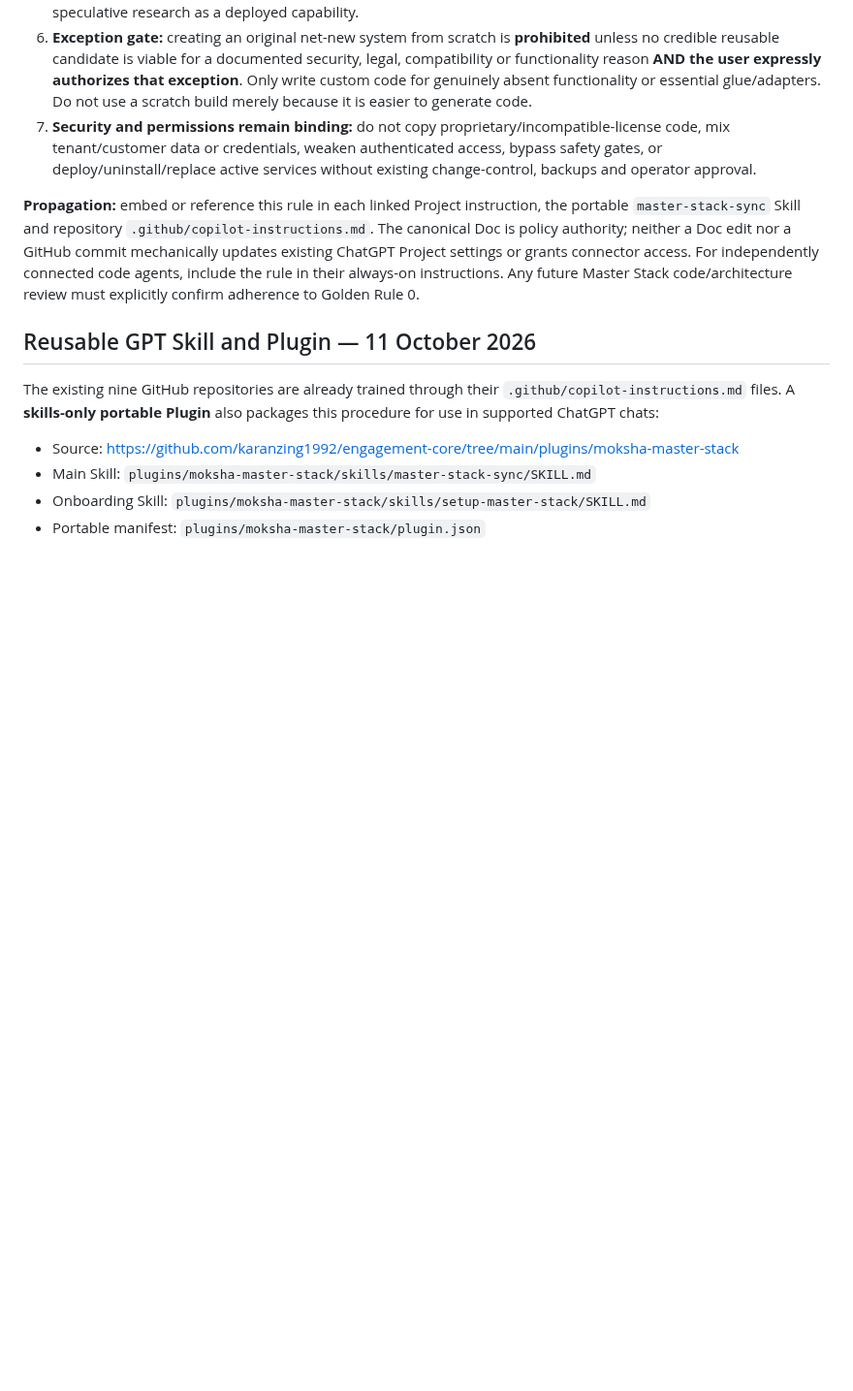
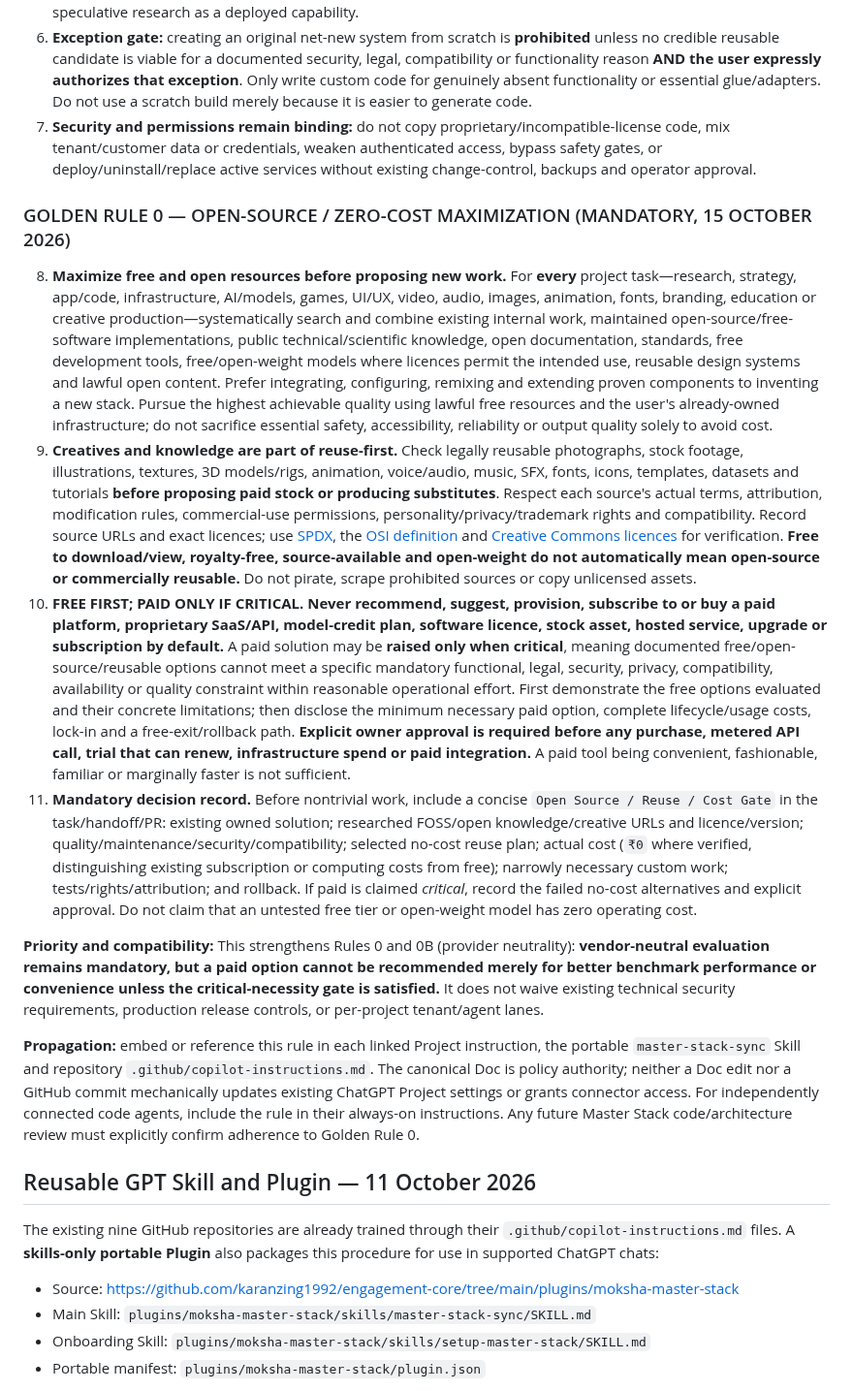
Before and after one commit to karanzing1992/engagement-core, a Markdown page: docs/MASTER_STACK_UPDATE_PROTOCOL.md, the part around the change. Shown at 97% size. Drawn GitHub-style; blank space fills up the shorter version.

Commit message:
STACK CHANGE: expand Golden Rule 0 to maximize lawful open-source code, knowledge and creatives; paid only if critical

```diff
--- a/docs/MASTER_STACK_UPDATE_PROTOCOL.md
+++ b/docs/MASTER_STACK_UPDATE_PROTOCOL.md
@@ -16,6 +16,15 @@
 5. **Document evidence BEFORE custom work:** for each nontrivial task add a *Reference / Reuse Decision* to the ticket, design, PR or handoff with researched URLs, alternatives and comparison, selected upstream, source version/license, reused components, narrowly scoped additions, verification/tests and rollback. Never present speculative research as a deployed capability.
 6. **Exception gate:** creating an original net-new system from scratch is **prohibited** unless no credible reusable candidate is viable for a documented security, legal, compatibility or functionality reason **AND the user expressly authorizes that exception**. Only write custom code for genuinely absent functionality or essential glue/adapters. Do not use a scratch build merely because it is easier to generate code.
 7. **Security and permissions remain binding:** do not copy proprietary/incompatible-license code, mix tenant/customer data or credentials, weaken authenticated access, bypass safety gates, or deploy/uninstall/replace active services without existing change-control, backups and operator approval.
+
+### GOLDEN RULE 0 — OPEN-SOURCE / ZERO-COST MAXIMIZATION (MANDATORY, 15 OCTOBER 2026)
+
+8. **Maximize free and open resources before proposing new work.** For **every** project task—research, strategy, app/code, infrastructure, AI/models, games, UI/UX, video, audio, images, animation, fonts, branding, education or creative production—systematically search and combine existing internal work, maintained open-source/free-software implementations, public technical/scientific knowledge, open documentation, standards, free development tools, free/open-weight models where licences permit the intended use, reusable design systems and lawful open content. Prefer integrating, configuring, remixing and extending proven components to inventing a new stack. Pursue the highest achievable quality using lawful free resources and the user's already-owned infrastructure; do not sacrifice essential safety, accessibility, reliability or output quality solely to avoid cost.
+9. **Creatives and knowledge are part of reuse-first.** Check legally reusable photographs, stock footage, illustrations, textures, 3D models/rigs, animation, voice/audio, music, SFX, fonts, icons, templates, datasets and tutorials **before proposing paid stock or producing substitutes**. Respect each source's actual terms, attribution, modification rules, commercial-use permissions, personality/privacy/trademark rights and compatibility. Record source URLs and exact licences; use [SPDX](https://spdx.org/licenses/), the [OSI definition](https://opensource.org/osd) and [Creative Commons licences](https://creativecommons.org/cc-licenses/) for verification. **Free to download/view, royalty-free, source-available and open-weight do not automatically mean open-source or commercially reusable.** Do not pirate, scrape prohibited sources or copy unlicensed assets.
+10. **FREE FIRST; PAID ONLY IF CRITICAL.** **Never recommend, suggest, provision, subscribe to or buy a paid platform, proprietary SaaS/API, model-credit plan, software licence, stock asset, hosted service, upgrade or subscription by default.** A paid solution may be **raised only when critical**, meaning documented free/open-source/reusable options cannot meet a specific mandatory functional, legal, security, privacy, compatibility, availability or quality constraint within reasonable operational effort. First demonstrate the free options evaluated and their concrete limitations; then disclose the minimum necessary paid option, complete lifecycle/usage costs, lock-in and a free-exit/rollback path. **Explicit owner approval is required before any purchase, metered API call, trial that can renew, infrastructure spend or paid integration.** A paid tool being convenient, fashionable, familiar or marginally faster is not sufficient.
+11. **Mandatory decision record.** Before nontrivial work, include a concise `Open Source / Reuse / Cost Gate` in the task/handoff/PR: existing owned solution; researched FOSS/open knowledge/creative URLs and licence/version; quality/maintenance/security/compatibility; selected no-cost reuse plan; actual cost (`₹0` where verified, distinguishing existing subscription or computing costs from free); narrowly necessary custom work; tests/rights/attribution; and rollback. If paid is claimed *critical*, record the failed no-cost alternatives and explicit approval. Do not claim that an untested free tier or open-weight model has zero operating cost.
+
+**Priority and compatibility:** This strengthens Rules 0 and 0B (provider neutrality): **vendor-neutral evaluation remains mandatory, but a paid option cannot be recommended merely for better benchmark performance or convenience unless the critical-necessity gate is satisfied.** It does not waive existing technical security requirements, production release controls, or per-project tenant/agent lanes.
 
 **Propagation:** embed or reference this rule in each linked Project instruction, the portable `master-stack-sync` Skill and repository `.github/copilot-instructions.md`. The canonical Doc is policy authority; neither a Doc edit nor a GitHub commit mechanically updates existing ChatGPT Project settings or grants connector access. For independently connected code agents, include the rule in their always-on instructions. Any future Master Stack code/architecture review must explicitly confirm adherence to Golden Rule 0.
 
```
